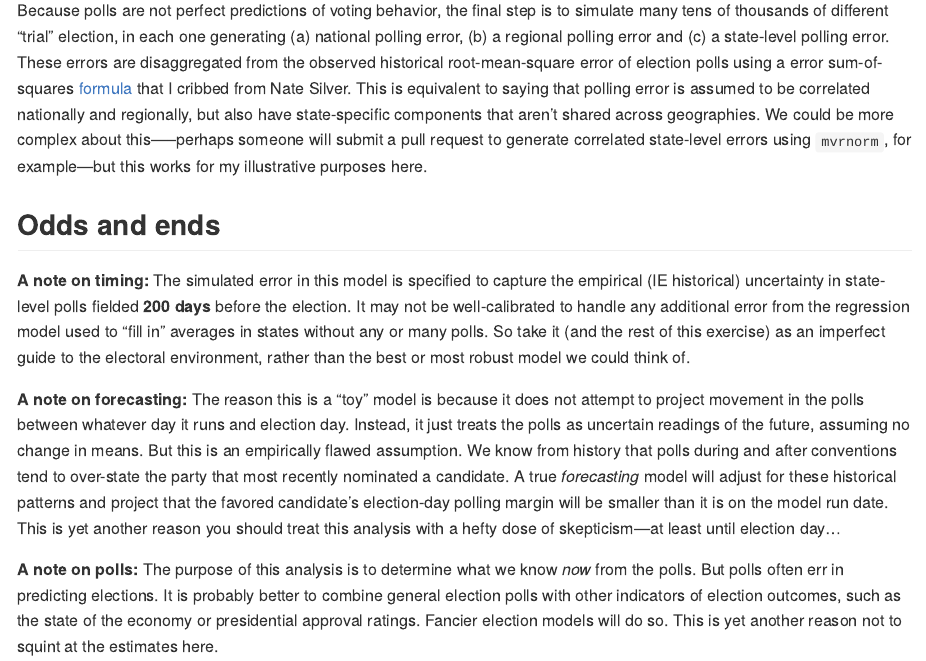
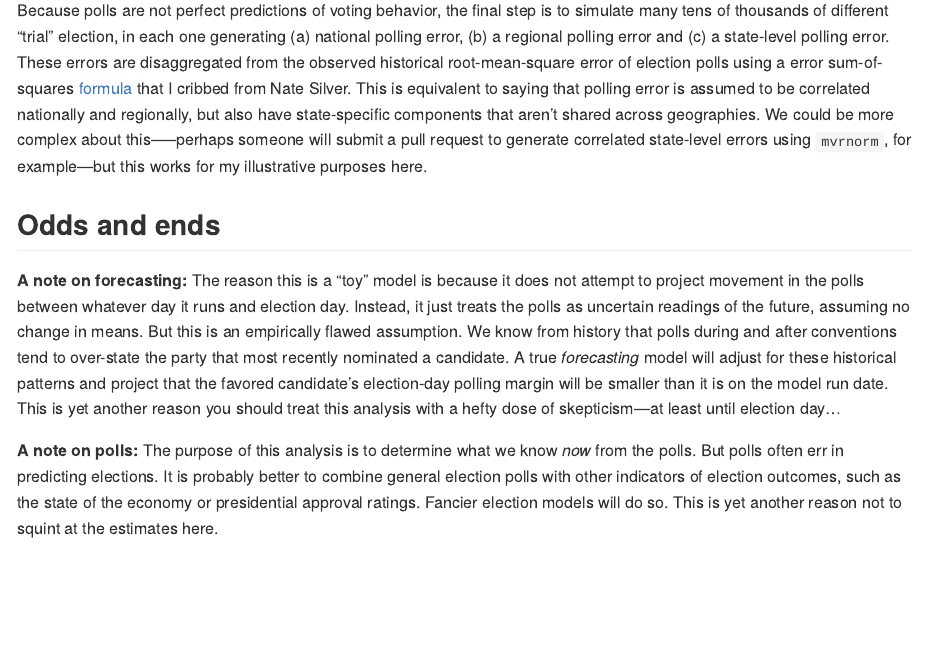
Before and after one commit to elliottmorris/toy-us-election-simulator, an R Markdown document (README.Rmd): the page in a window 1100 px wide, from 940 px down. Rendered offline with R 4.5, knitr and Pandoc, with nearby package versions; some code elsewhere in the file could not run offline; badge pictures from the web are left out.

Commit message:
clearing up some readme langauge based on the new method

```diff
--- a/README.Rmd
+++ b/README.Rmd
@@ -22,8 +22,6 @@ Because polls are not perfect predictions of voting behavior, the final step is
 
 
 ## Odds and ends
-
-**A note on timing:** The simulated error in this model is specified to capture the empirical (IE historical) uncertainty in state-level polls fielded **200 days** before the election. It may not be well-calibrated to handle any additional error from the regression model used to "fill in" averages in states without any or many polls. So take it (and the rest of this exercise) as an imperfect guide to the electoral environment, rather than the best or most robust model we could think of.
 
 **A note on forecasting:** The reason this is a "toy" model is because it does not attempt to project movement in the polls between whatever day it runs and election day. Instead, it just treats the polls as uncertain readings of the future, assuming no change in means. But this is an empirically flawed assumption. We know from history that polls during and after conventions tend to over-state the party that most recently nominated a candidate. A true _forecasting_ model will adjust for these historical patterns and project that the favored candidate's election-day polling margin will be smaller than it is on the model run date. This is yet another reason you should treat this analysis with a hefty dose of skepticism---at least until election day...
 
```
